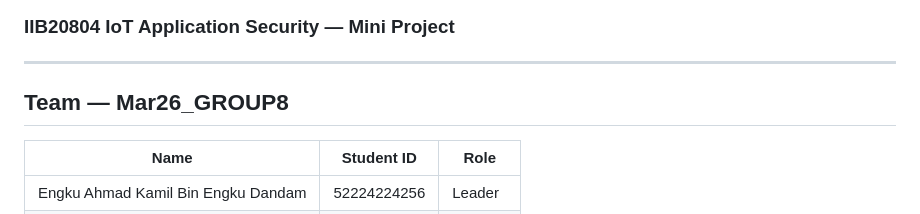
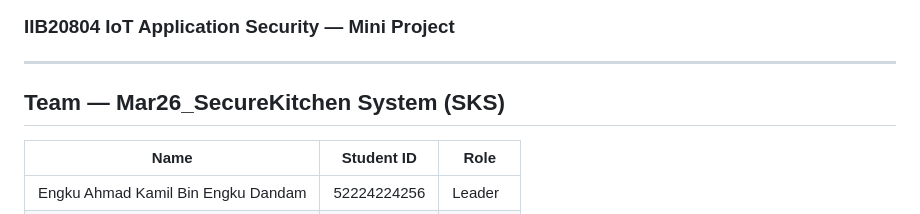
Before and after one commit to EngkuKamil02/Mar26_SKS-SecureKitchen-System, a Markdown page: README.md, the part around the change. GitHub-like rendering.

```diff
--- a/README.md
+++ b/README.md
@@ -3,7 +3,7 @@
 
 ---
 
-## Team — Mar26_GROUP8
+## Team — Mar26_SecureKitchen System (SKS)
 
 | Name | Student ID | Role |
 |------|-----------|------|
```
